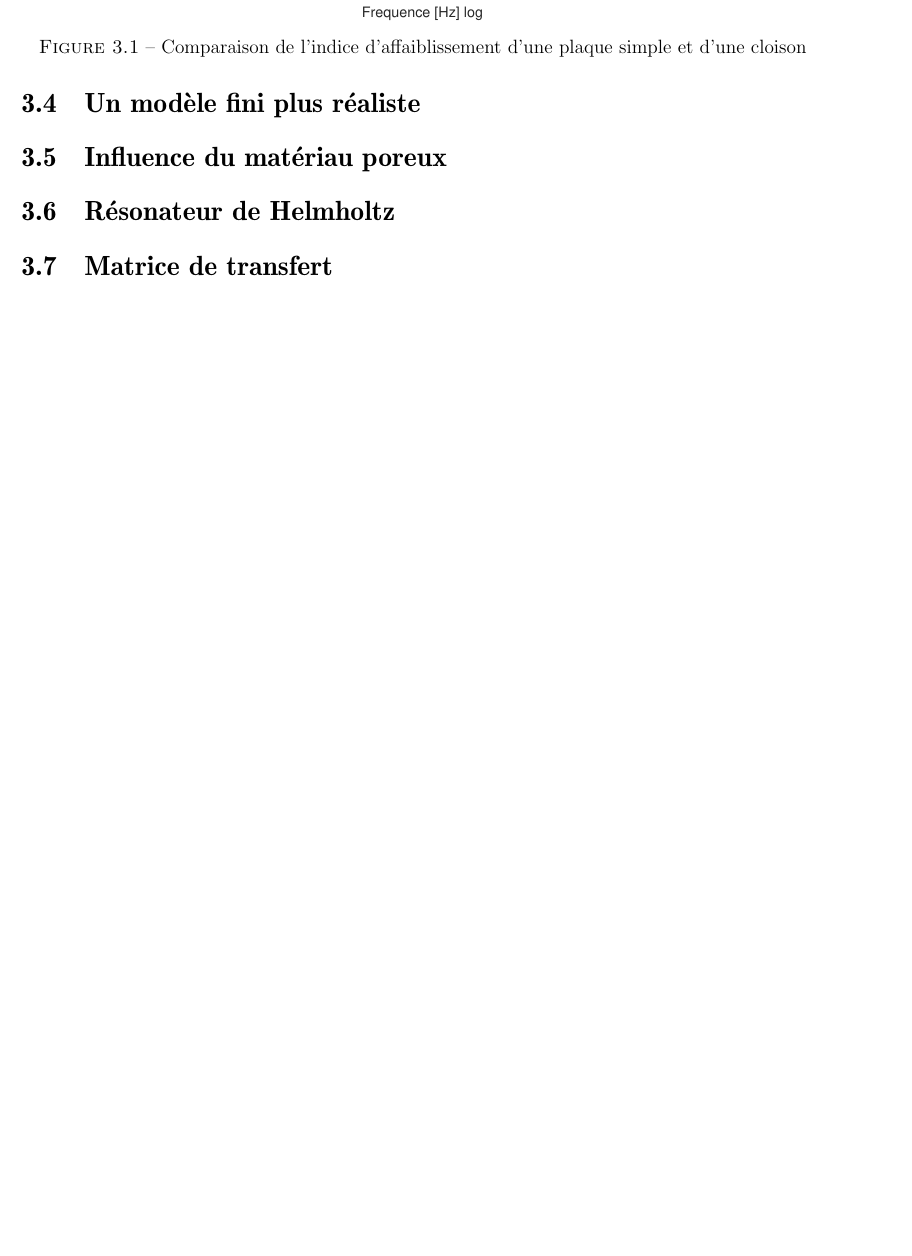
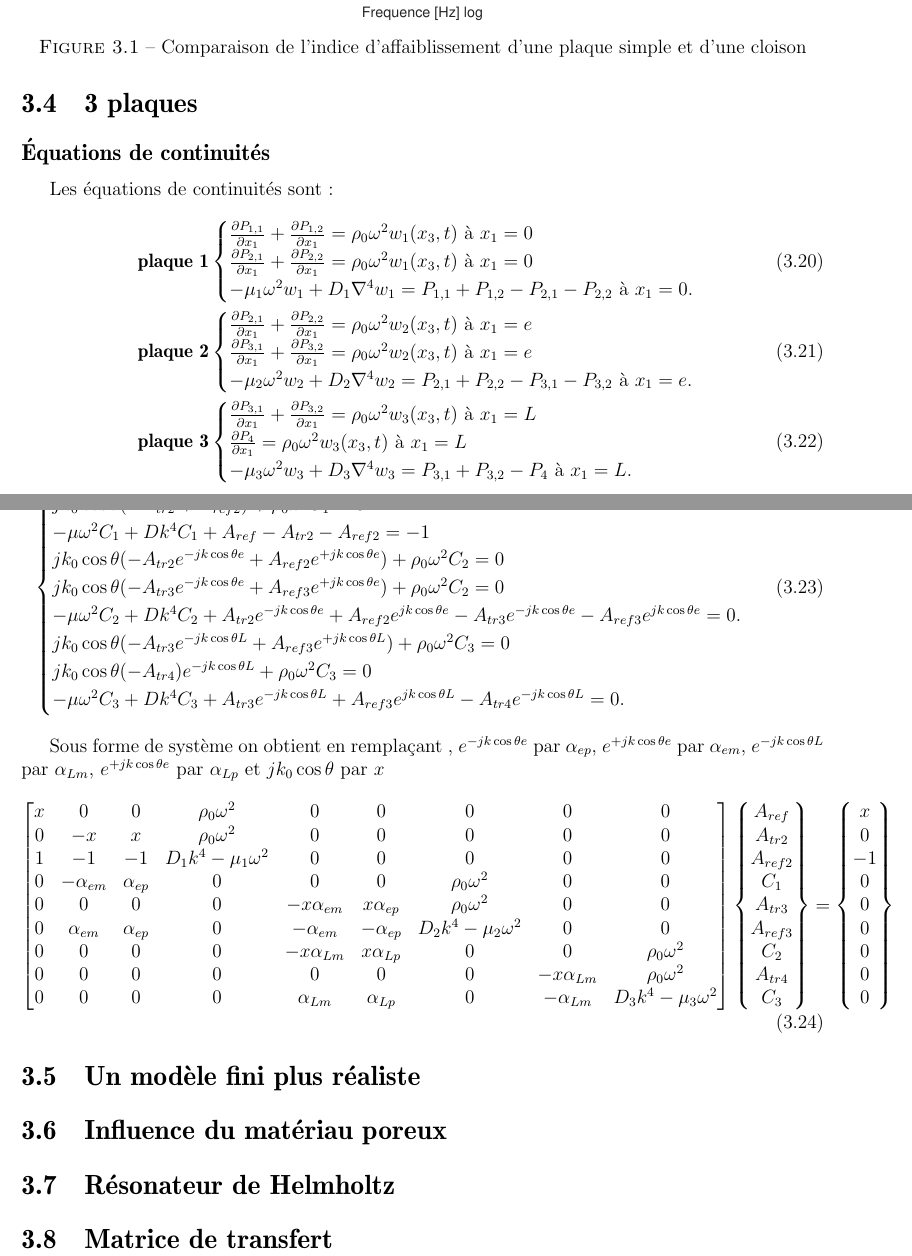
Before and after one commit to Nuopel/Encoffrement, a LaTeX document (Rapport/Projet_encoffrement.tex): part of page 10 of 14 before the commit and two parts of pages 9 and 10 of 14 after it, the two joined at a grey line, cut so that both start at the same text, the shorter picture padded with empty space. Compiled offline with pdfLaTeX; the source files are stored in an older character set and shown here as Unicode.

Commit message:
ajout triple encoffrement

```diff
--- a/Rapport/Projet_encoffrement.tex
+++ b/Rapport/Projet_encoffrement.tex
@@ -337,6 +260,79 @@ Enfin un mot général sur l'affaiblissement, on constate que les performances e
 	\caption{Comparaison de l'indice d'affaiblissement d'une plaque simple et d'une cloison }
 	\label{w}
 \end{figure}
+\section{3 plaques}
+
+\subsection*{Équations de continuités}
+Les équations de continuités sont :
+\begin{align}
+\textbf{ plaque 1}&\begin{cases}
+\frac{\partial P_{1,1}}{\partial x_1}+\frac{\partial P_{1,2}}{\partial x_1} = \rho_0\omega^2w_1(x_3,t)\text{ à }x_1=0\\
+\frac{\partial P_{2,1}}{\partial x_1}+\frac{\partial P_{2,2}}{\partial x_1}  = \rho_0 \omega^2 w_1(x_3,t)\text{ à }x_1=0\\
+-\mu_1 \omega^2w_1+D_1\nabla^4w_1 = P_{1,1}+P_{1,2}-P_{2,1}-P_{2,2} \text{ à }x_1=0\text{.}
+\end{cases}\\
+\textbf{ plaque 2}&\begin{cases}
+\frac{\partial P_{2,1}}{\partial x_1}+\frac{\partial P_{2,2}}{\partial x_1} = \rho_0\omega^2w_2(x_3,t)\text{ à }x_1=e\\
+\frac{\partial P_{3,1}}{\partial x_1}+\frac{\partial P_{3,2}}{\partial x_1} = \rho_0 \omega^2 w_2(x_3,t)\text{ à }x_1=e\\
+-\mu_2 \omega^2w_2+D_2\nabla^4w_2 =P_{2,1}+P_{2,2}-P_{3,1}-P_{3,2} \text{ à }x_1=e\text{.}
+\end{cases}\\
+\textbf{ plaque 3}&\begin{cases}
+\frac{\partial P_{3,1}}{\partial x_1}+\frac{\partial P_{3,2}}{\partial x_1} = \rho_0\omega^2w_3(x_3,t)\text{ à }x_1=L\\
+\frac{\partial P_{4}}{\partial x_1} = \rho_0 \omega^2 w_3(x_3,t)\text{ à }x_1=L\\
+-\mu_3 \omega^2w_3+D_3\nabla^4w_3 =P_{3,1}+P_{3,2}-P_{4} \text{ à }x_1=L\text{.}
+\end{cases}
+\end{align}
+\begin{align}
+\begin{cases}
+j k_0 \cos\theta A_{ref}  +\rho_0\omega^2 C_{1}=j k_0 \cos\theta \\
+j k_0 \cos\theta (-A_{tr2}+A_{ref2})  +\rho_0\omega^2 C_{1}=0\\
+-\mu \omega^2C_{1}+Dk^4C_{1} +A_{ref} -A_{tr2}-A_{ref2} = -1\\
+%
+j k_0 \cos\theta (-A_{tr2}e^{-jk\cos\theta e}+A_{ref2}e^{+jk\cos\theta e}) +\rho_0\omega^2 C_{2} =0\\
+j k_0 \cos\theta (-A_{tr3} e^{-jk\cos\theta e} +A_{ref3}e^{+jk\cos\theta e})+\rho_0\omega^2 C_{2}=0\\
+-\mu \omega^2C_{2}+Dk^4C_{2} +A_{tr2}e^{-jk\cos\theta e}+A_{ref2}e^{jk\cos\theta e}-A_{tr3}e^{-jk\cos\theta e}-A_{ref3}e^{jk\cos\theta e}=0 \text{.}\\
+%
+j k_0 \cos\theta (-A_{tr3}e^{-jk\cos\theta L}+A_{ref3}e^{+jk\cos\theta L}) +\rho_0\omega^2 C_{3} =0\\
+j k_0 \cos\theta (-A_{tr4}) e^{-jk\cos\theta L} +\rho_0\omega^2 C_{3}=0\\
+-\mu \omega^2C_{3}+Dk^4C_{3} +A_{tr3}e^{-jk\cos\theta L}+A_{ref3}e^{jk\cos\theta L}-A_{tr4}e^{-jk\cos\theta L}=0 \text{.}\\
+\end{cases}
+\end{align}
+
+Sous forme de système on obtient en remplaçant , $e^{-jk\cos \theta e}$ par $\alpha_{ep}$, $e^{+jk\cos \theta e}$ par $\alpha_{em}$,  $e^{-jk\cos \theta L}$ par $\alpha_{Lm}$, $e^{+jk\cos \theta e}$ par $\alpha_{Lp}$ et $jk_0\cos\theta$ par $x$
+\begin{align}
+\begin{bmatrix}
+x   &0 & 0 &\rho_0\omega^2&0&0&0&0&0  \\
+0       & -x & x  &\rho_0\omega^2 & 0&0&0&0&0   \\
+1       & -1 & -1  &D_1k^4-\mu_1 \omega^2 &  0&0&0&0&0  \\
+0    &-\alpha_{em}   & \alpha_{ep}&0   &0&0&\rho_0\omega^2&0&0 \\
+0       & 0 & 0 &0&-x\alpha_{em}   & x\alpha_{ep} & \rho_0\omega^2&0&0  \\
+0     &\alpha_{em}   & \alpha_{ep} &0 &-\alpha_{em}   & -\alpha_{ep}& D_2k^4-\mu_2 \omega^2&0&0  \\
+0&0&0&0&-x\alpha_{Lm}   & x\alpha_{Lp}&0&0&  \rho_0\omega^2\\
+0&0&0&0&0&0&0&-x\alpha_{Lm} &  \rho_0\omega^2\\
+0&0&0&0&\alpha_{Lm}&\alpha_{Lp}&0&-\alpha_{Lm} &  D_3k^4 -\mu_3 \omega^2\\
+\end{bmatrix}
+\begin{Bmatrix}
+A_{ref} \\
+A_{tr2} \\
+A_{ref2}\\
+C_{1} \\
+A_{tr3}\\
+A_{ref3}\\
+C_{2} \\
+A_{tr4}\\
+C_{3}
+\end{Bmatrix}
+=\begin{Bmatrix}
+x\\
+0 \\
+-1\\
+0\\
+0 \\
+0\\
+0\\
+0\\
+0
+\end{Bmatrix}
+\end{align}
 \section{Un modèle fini plus réaliste}
 \section{Influence du matériau poreux}
 \section{Résonateur de Helmholtz }
```
Also changed, not shown: Rapport/Projet_encoffrement.pdf, Rapport/Projet_encoffrement.tex (79 more changed lines).
